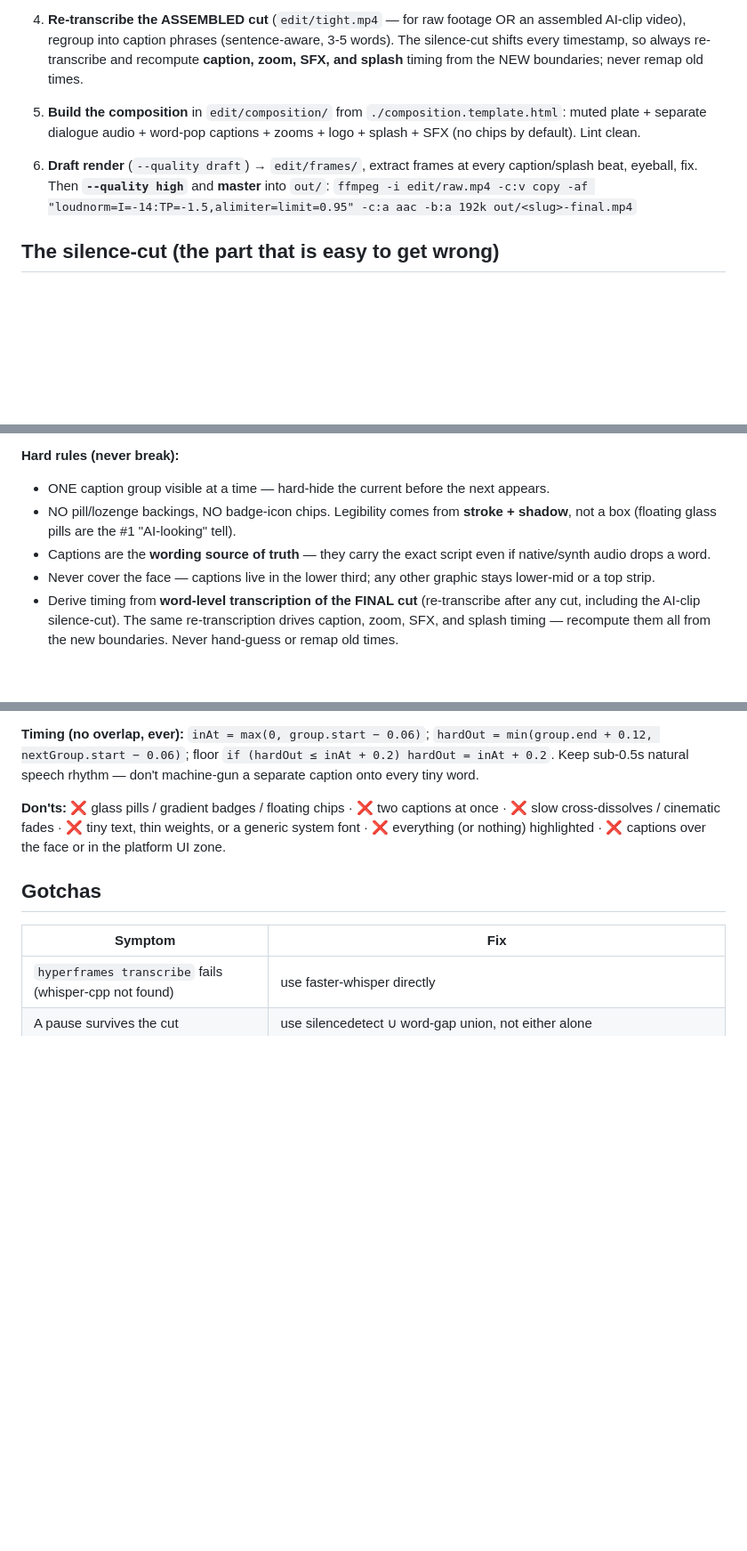
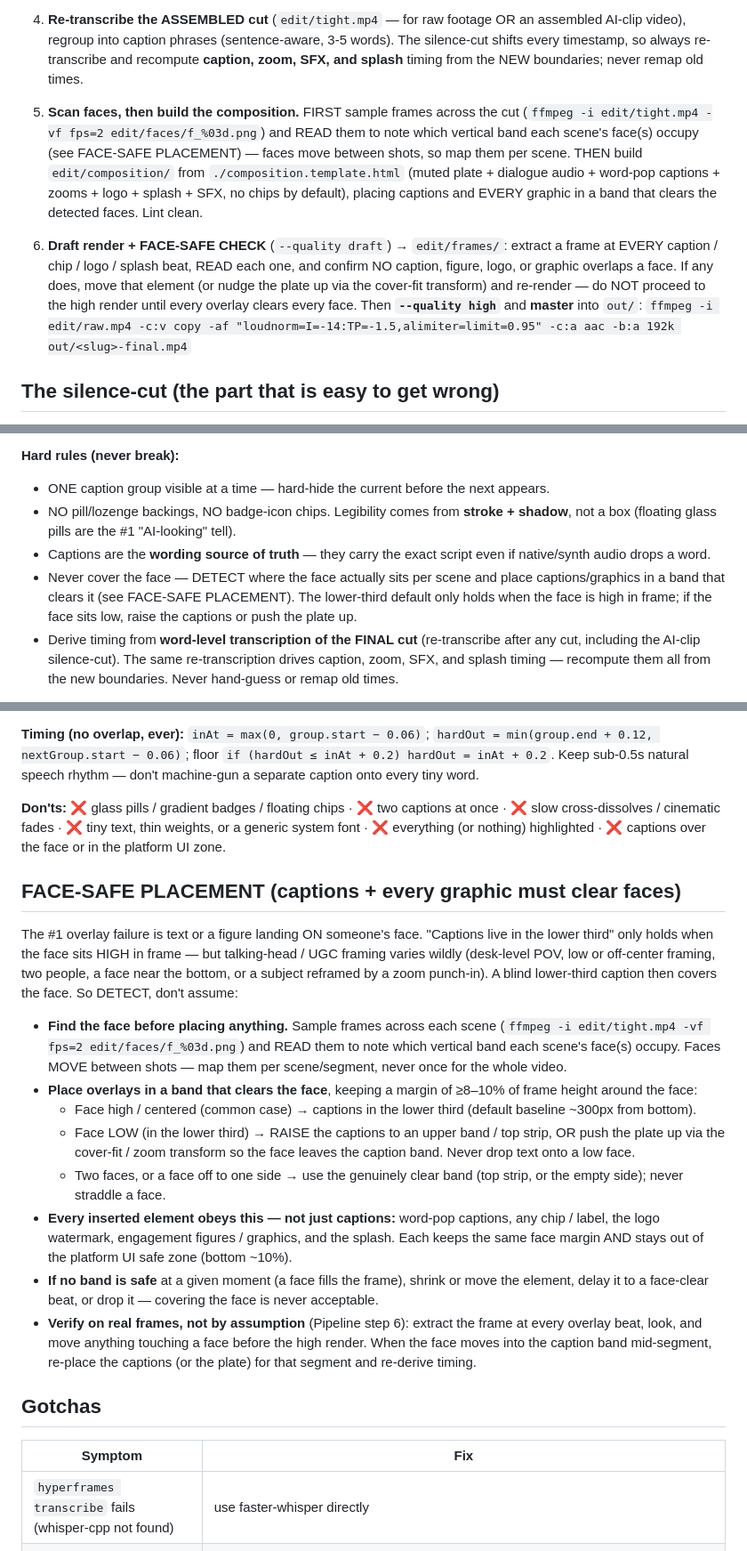
Before and after one commit to briarbearrr/arca-marketing, a Markdown page: skills/shorts-editor/SKILL.md, 3 parts joined by grey strips. Shown at 89% size. Rendered like a GitHub page; blank space fills up the shorter version.

Commit message:
feat(shorts-editor): face-safe caption/graphic placement via detection + verification
The old "captions live in the lower third" rule assumes the face is high in
frame, which fails for desk-level/low/off-center/two-person framing — overlays
then land on the face.

- New FACE-SAFE PLACEMENT section: detect where the face actually sits per
  scene (sample frames, read them), place captions AND every graphic (chips,
  logo, figures, splash) in a band that clears the face with a margin; if the
  face sits low, raise captions or push the plate up; drop the element if no
  band is safe.
- Pipeline: scan faces before compositing (step 5); a FACE-SAFE CHECK gate at
  the draft render (step 6) — extract a frame at every overlay beat, confirm
  nothing overlaps a face, re-place and re-render before the high render.
- Strengthened the caption hard-rule and the Gotchas row accordingly.

```diff
--- a/skills/shorts-editor/SKILL.md
+++ b/skills/shorts-editor/SKILL.md
@@ -56,8 +56,8 @@ All paths below are inside the project dir: source from `clips/`, working files
 
    **Mind the tail / SFX.** AI clips often land the FINAL WORD right at the out-point, so the ~0.1s pad after the last word matters, and **never land a transition SFX on a cut where a word ends** (it steps on the last word — see the SFX layer).
 4. **Re-transcribe the ASSEMBLED cut** (`edit/tight.mp4` — for raw footage OR an assembled AI-clip video), regroup into caption phrases (sentence-aware, 3-5 words). The silence-cut shifts every timestamp, so always re-transcribe and recompute **caption, zoom, SFX, and splash** timing from the NEW boundaries; never remap old times.
-5. **Build the composition** in `edit/composition/` from `./composition.template.html`: muted plate + separate dialogue audio + word-pop captions + zooms + logo + splash + SFX (no chips by default). Lint clean.
-6. **Draft render** (`--quality draft`) → `edit/frames/`, extract frames at every caption/splash beat, eyeball, fix. Then **`--quality high`** and **master** into `out/`:
+5. **Scan faces, then build the composition.** FIRST sample frames across the cut (`ffmpeg -i edit/tight.mp4 -vf fps=2 edit/faces/f_%03d.png`) and READ them to note which vertical band each scene's face(s) occupy (see FACE-SAFE PLACEMENT) — faces move between shots, so map them per scene. THEN build `edit/composition/` from `./composition.template.html` (muted plate + dialogue audio + word-pop captions + zooms + logo + splash + SFX, no chips by default), placing captions and EVERY graphic in a band that clears the detected faces. Lint clean.
+6. **Draft render + FACE-SAFE CHECK** (`--quality draft`) → `edit/frames/`: extract a frame at EVERY caption / chip / logo / splash beat, READ each one, and confirm NO caption, figure, logo, or graphic overlaps a face. If any does, move that element (or nudge the plate up via the cover-fit transform) and re-render — do NOT proceed to the high render until every overlay clears every face. Then **`--quality high`** and **master** into `out/`:
    `ffmpeg -i edit/raw.mp4 -c:v copy -af "loudnorm=I=-14:TP=-1.5,alimiter=limit=0.95" -c:a aac -b:a 192k out/<slug>-final.mp4`
 
 ## The silence-cut (the part that is easy to get wrong)
@@ -103,7 +103,7 @@ Captions exist to (a) make the video legible sound-off, (b) hold retention with
   (floating glass pills are the #1 "AI-looking" tell).
 - Captions are the **wording source of truth** — they carry the exact script even if native/synth audio
   drops a word.
-- Never cover the face — captions live in the lower third; any other graphic stays lower-mid or a top strip.
+- Never cover the face — DETECT where the face actually sits per scene and place captions/graphics in a band that clears it (see FACE-SAFE PLACEMENT). The lower-third default only holds when the face is high in frame; if the face sits low, raise the captions or push the plate up.
 - Derive timing from **word-level transcription of the FINAL cut** (re-transcribe after any cut, including
   the AI-clip silence-cut). The same re-transcription drives caption, zoom, SFX, and splash timing — recompute
   them all from the new boundaries. Never hand-guess or remap old times.
@@ -143,6 +143,18 @@ Keep sub-0.5s natural speech rhythm — don't machine-gun a separate caption ont
 cross-dissolves / cinematic fades · ❌ tiny text, thin weights, or a generic system font · ❌ everything
 (or nothing) highlighted · ❌ captions over the face or in the platform UI zone.
 
+## FACE-SAFE PLACEMENT (captions + every graphic must clear faces)
+The #1 overlay failure is text or a figure landing ON someone's face. "Captions live in the lower third" only holds when the face sits HIGH in frame — but talking-head / UGC framing varies wildly (desk-level POV, low or off-center framing, two people, a face near the bottom, or a subject reframed by a zoom punch-in). A blind lower-third caption then covers the face. So DETECT, don't assume:
+
+- **Find the face before placing anything.** Sample frames across each scene (`ffmpeg -i edit/tight.mp4 -vf fps=2 edit/faces/f_%03d.png`) and READ them to note which vertical band each scene's face(s) occupy. Faces MOVE between shots — map them per scene/segment, never once for the whole video.
+- **Place overlays in a band that clears the face**, keeping a margin of ≥8–10% of frame height around the face:
+  - Face high / centered (common case) → captions in the lower third (default baseline ~300px from bottom).
+  - Face LOW (in the lower third) → RAISE the captions to an upper band / top strip, OR push the plate up via the cover-fit / zoom transform so the face leaves the caption band. Never drop text onto a low face.
+  - Two faces, or a face off to one side → use the genuinely clear band (top strip, or the empty side); never straddle a face.
+- **Every inserted element obeys this — not just captions:** word-pop captions, any chip / label, the logo watermark, engagement figures / graphics, and the splash. Each keeps the same face margin AND stays out of the platform UI safe zone (bottom ~10%).
+- **If no band is safe** at a given moment (a face fills the frame), shrink or move the element, delay it to a face-clear beat, or drop it — covering the face is never acceptable.
+- **Verify on real frames, not by assumption** (Pipeline step 6): extract the frame at every overlay beat, look, and move anything touching a face before the high render. When the face moves into the caption band mid-segment, re-place the captions (or the plate) for that segment and re-derive timing.
+
 ## Gotchas
 | Symptom | Fix |
 | --- | --- |
```
Also changed, not shown: other parts of skills/shorts-editor/SKILL.md (+1 -1 lines).
